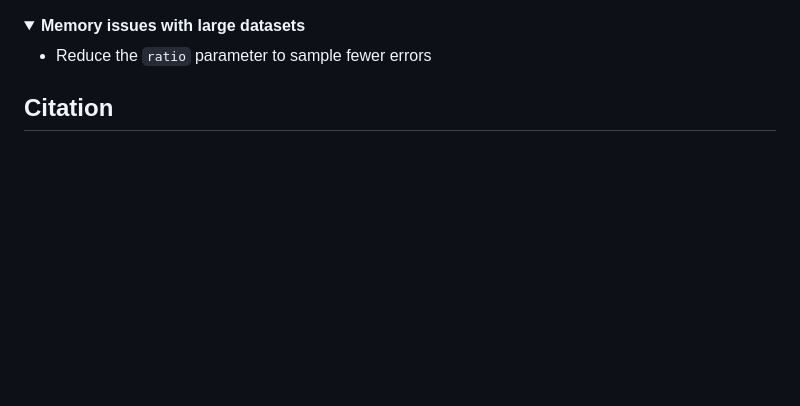
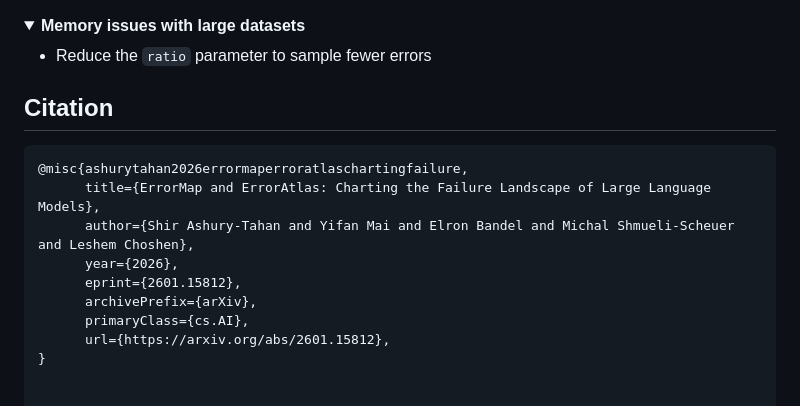
Before and after one commit to IBM/ErrorMap, a Markdown page: README.md, the part around the change. GitHub-like rendering; folded sections open; blank space fills up the shorter version.

Commit message:
Add citation for ErrorMap and ErrorAtlas
Add citation for ErrorMap and ErrorAtlas paper.

````diff
--- a/README.md
+++ b/README.md
@@ -358,3 +358,14 @@ mypy src/
 
 
 ## Citation
+
+```bibtex
+@misc{ashurytahan2026errormaperroratlaschartingfailure,
+      title={ErrorMap and ErrorAtlas: Charting the Failure Landscape of Large Language Models},
+      author={Shir Ashury-Tahan and Yifan Mai and Elron Bandel and Michal Shmueli-Scheuer and Leshem Choshen},
+      year={2026},
+      eprint={2601.15812},
+      archivePrefix={arXiv},
+      primaryClass={cs.AI},
+      url={https://arxiv.org/abs/2601.15812},
+}
````
